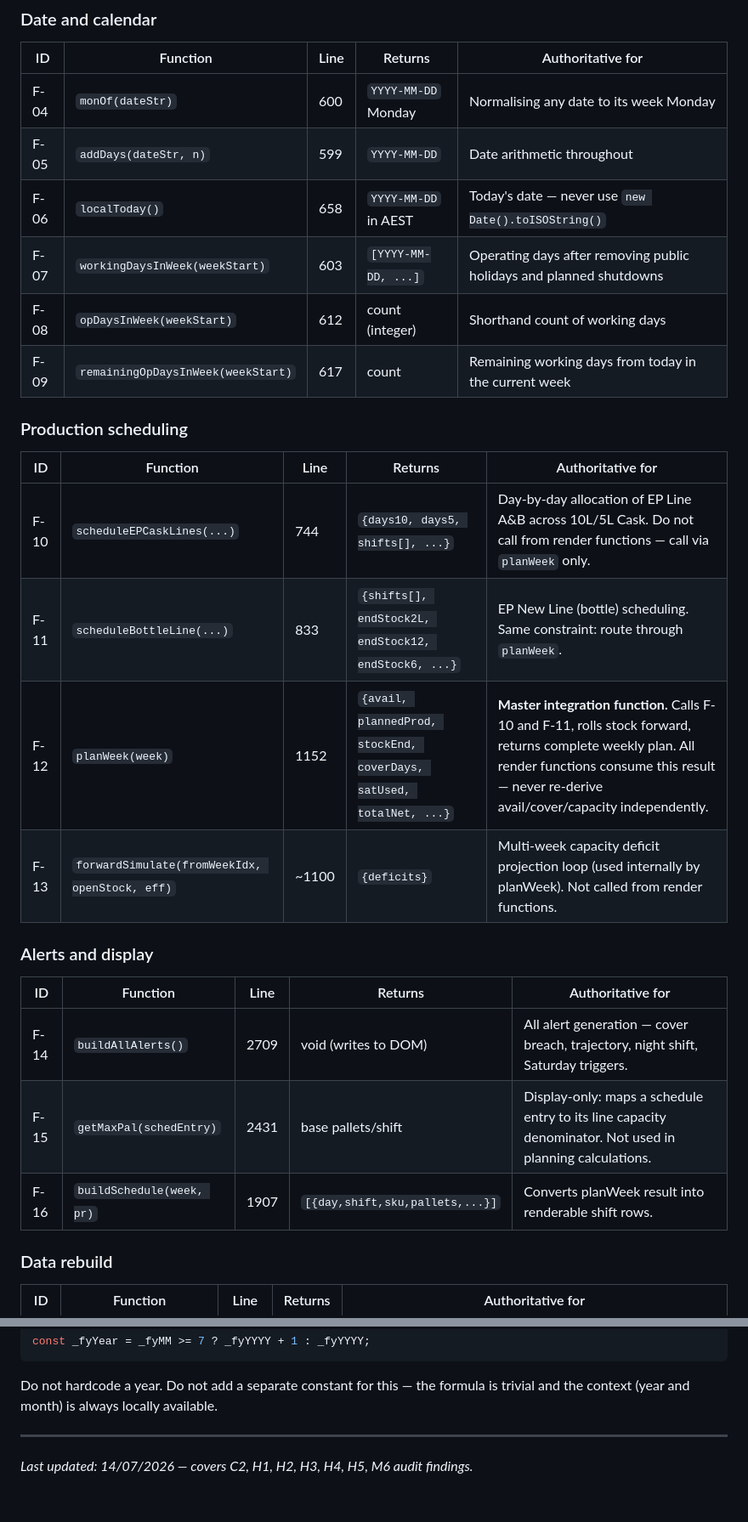
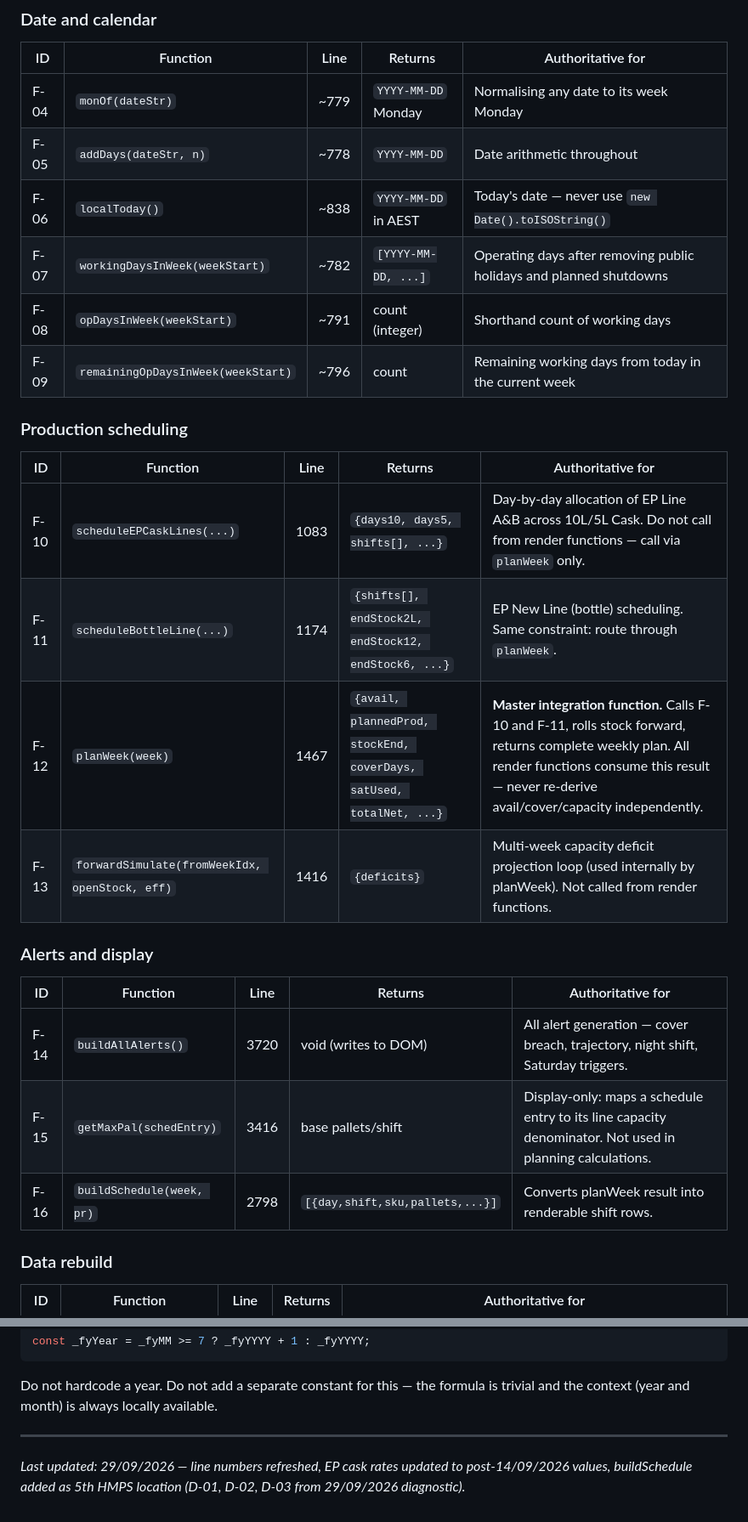
Before and after one commit to rharris008/abh-production-planner, a Markdown page: PLANNER_LOGIC_MAP.md, 2 parts joined by grey strips. Shown at 85% size. Drawn GitHub-style.

```diff
--- a/PLANNER_LOGIC_MAP.md
+++ b/PLANNER_LOGIC_MAP.md
@@ -52,29 +52,29 @@ These are the ONE authoritative source for each calculation.
 
 | ID | Function | Line | Returns | Authoritative for |
 |----|----------|------|---------|-------------------|
-| F-04 | `monOf(dateStr)` | 600 | `YYYY-MM-DD` Monday | Normalising any date to its week Monday |
-| F-05 | `addDays(dateStr, n)` | 599 | `YYYY-MM-DD` | Date arithmetic throughout |
-| F-06 | `localToday()` | 658 | `YYYY-MM-DD` in AEST | Today's date — never use `new Date().toISOString()` |
-| F-07 | `workingDaysInWeek(weekStart)` | 603 | `[YYYY-MM-DD, ...]` | Operating days after removing public holidays and planned shutdowns |
-| F-08 | `opDaysInWeek(weekStart)` | 612 | count (integer) | Shorthand count of working days |
-| F-09 | `remainingOpDaysInWeek(weekStart)` | 617 | count | Remaining working days from today in the current week |
+| F-04 | `monOf(dateStr)` | ~779 | `YYYY-MM-DD` Monday | Normalising any date to its week Monday |
+| F-05 | `addDays(dateStr, n)` | ~778 | `YYYY-MM-DD` | Date arithmetic throughout |
+| F-06 | `localToday()` | ~838 | `YYYY-MM-DD` in AEST | Today's date — never use `new Date().toISOString()` |
+| F-07 | `workingDaysInWeek(weekStart)` | ~782 | `[YYYY-MM-DD, ...]` | Operating days after removing public holidays and planned shutdowns |
+| F-08 | `opDaysInWeek(weekStart)` | ~791 | count (integer) | Shorthand count of working days |
+| F-09 | `remainingOpDaysInWeek(weekStart)` | ~796 | count | Remaining working days from today in the current week |
 
 ### Production scheduling
 
 | ID | Function | Line | Returns | Authoritative for |
 |----|----------|------|---------|-------------------|
-| F-10 | `scheduleEPCaskLines(...)` | 744 | `{days10, days5, shifts[], ...}` | Day-by-day allocation of EP Line A&B across 10L/5L Cask. Do not call from render functions — call via `planWeek` only. |
-| F-11 | `scheduleBottleLine(...)` | 833 | `{shifts[], endStock2L, endStock12, endStock6, ...}` | EP New Line (bottle) scheduling. Same constraint: route through `planWeek`. |
-| F-12 | `planWeek(week)` | 1152 | `{avail, plannedProd, stockEnd, coverDays, satUsed, totalNet, ...}` | **Master integration function.** Calls F-10 and F-11, rolls stock forward, returns complete weekly plan. All render functions consume this result — never re-derive avail/cover/capacity independently. |
-| F-13 | `forwardSimulate(fromWeekIdx, openStock, eff)` | ~1100 | `{deficits}` | Multi-week capacity deficit projection loop (used internally by planWeek). Not called from render functions. |
+| F-10 | `scheduleEPCaskLines(...)` | 1083 | `{days10, days5, shifts[], ...}` | Day-by-day allocation of EP Line A&B across 10L/5L Cask. Do not call from render functions — call via `planWeek` only. |
+| F-11 | `scheduleBottleLine(...)` | 1174 | `{shifts[], endStock2L, endStock12, endStock6, ...}` | EP New Line (bottle) scheduling. Same constraint: route through `planWeek`. |
+| F-12 | `planWeek(week)` | 1467 | `{avail, plannedProd, stockEnd, coverDays, satUsed, totalNet, ...}` | **Master integration function.** Calls F-10 and F-11, rolls stock forward, returns complete weekly plan. All render functions consume this result — never re-derive avail/cover/capacity independently. |
+| F-13 | `forwardSimulate(fromWeekIdx, openStock, eff)` | 1416 | `{deficits}` | Multi-week capacity deficit projection loop (used internally by planWeek). Not called from render functions. |
 
 ### Alerts and display
 
 | ID | Function | Line | Returns | Authoritative for |
 |----|----------|------|---------|-------------------|
-| F-14 | `buildAllAlerts()` | 2709 | void (writes to DOM) | All alert generation — cover breach, trajectory, night shift, Saturday triggers. |
-| F-15 | `getMaxPal(schedEntry)` | 2431 | base pallets/shift | Display-only: maps a schedule entry to its line capacity denominator. Not used in planning calculations. |
-| F-16 | `buildSchedule(week, pr)` | 1907 | `[{day,shift,sku,pallets,...}]` | Converts planWeek result into renderable shift rows. |
+| F-14 | `buildAllAlerts()` | 3720 | void (writes to DOM) | All alert generation — cover breach, trajectory, night shift, Saturday triggers. |
+| F-15 | `getMaxPal(schedEntry)` | 3416 | base pallets/shift | Display-only: maps a schedule entry to its line capacity denominator. Not used in planning calculations. |
+| F-16 | `buildSchedule(week, pr)` | 2798 | `[{day,shift,sku,pallets,...}]` | Converts planWeek result into renderable shift rows. |
 
 ### Data rebuild
 
@@ -133,4 +133,4 @@ Do not hardcode a year. Do not add a separate constant for this — the formula
 
 ---
 
-*Last updated: 14/07/2026 — covers C2, H1, H2, H3, H4, H5, M6 audit findings.*
+*Last updated: 29/09/2026 — line numbers refreshed, EP cask rates updated to post-14/09/2026 values, buildSchedule added as 5th HMPS location (D-01, D-02, D-03 from 29/09/2026 diagnostic).*
```
Also changed, not shown: other parts of PLANNER_LOGIC_MAP.md (+15 -15 lines), CLAUDE.md (+2 -0 lines).
